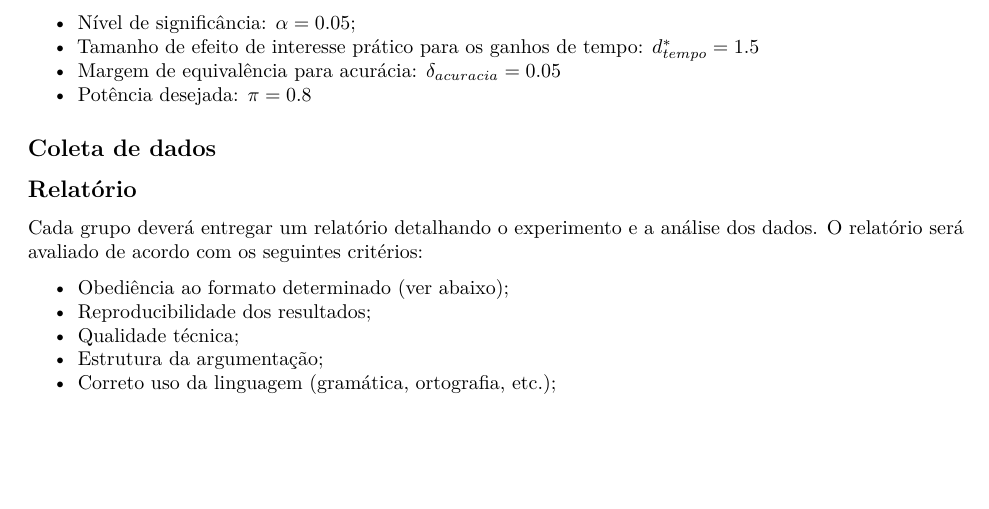
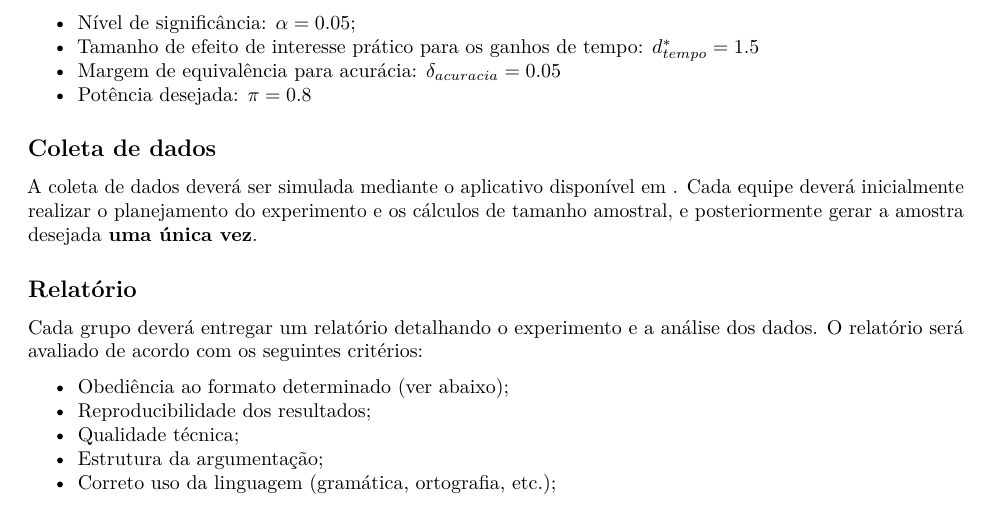
Before and after one commit to fcampelo/Design-and-Analysis-of-Experiments, an R Markdown document (Grading/Case Studies/Class of 2016-1 (PT)/CS03.Rmd): part of page 1 of 2, cut so that both start at the same text, the shorter picture padded with empty space. Rendered offline with R 4.5, knitr and Pandoc, then LaTeX, with nearby package versions.

Commit message:
Update Case Study 3 (2016-1)

```diff
--- a/Grading/Case Studies/Class of 2016-1 (PT)/CS03.Rmd
+++ b/Grading/Case Studies/Class of 2016-1 (PT)/CS03.Rmd
@@ -22,7 +22,7 @@ Para a investigação destas questões, são desejadas as seguintes característ
 - Potência desejada: $\pi = 0.8$
 
 ## Coleta de dados
-
+A coleta de dados deverá ser simulada mediante o aplicativo disponível em [](). Cada equipe deverá inicialmente realizar o planejamento do experimento e os cálculos de tamanho amostral, e posteriormente gerar a amostra desejada **uma única vez**.
 
 ## Relatório
 Cada grupo deverá entregar um relatório detalhando o experimento e a análise dos dados. O relatório será avaliado de acordo com os seguintes critérios:
```
Also changed, not shown: 08-EquivalenceAndNonInferiority/Chapter08.pdf, Grading/Case Studies/Class of 2016-1 (PT)/CS03.pdf.
